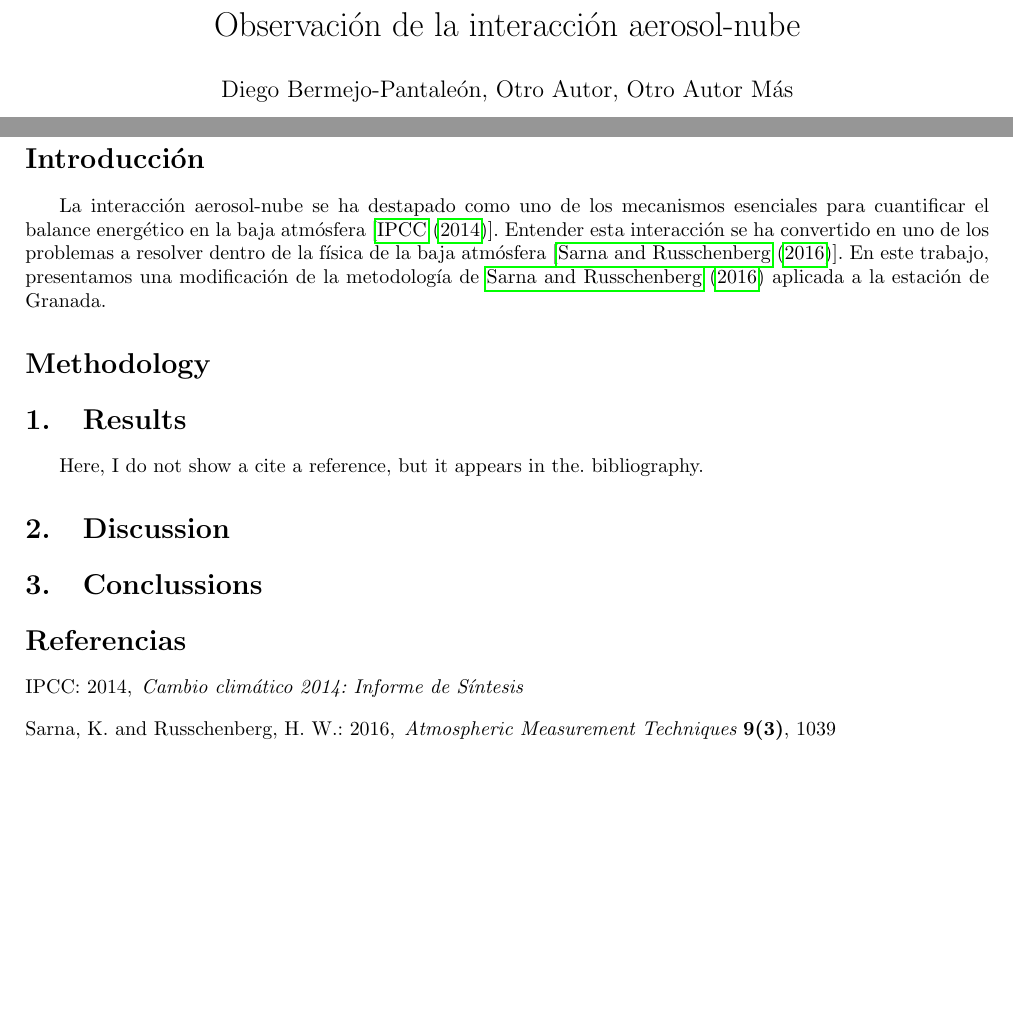
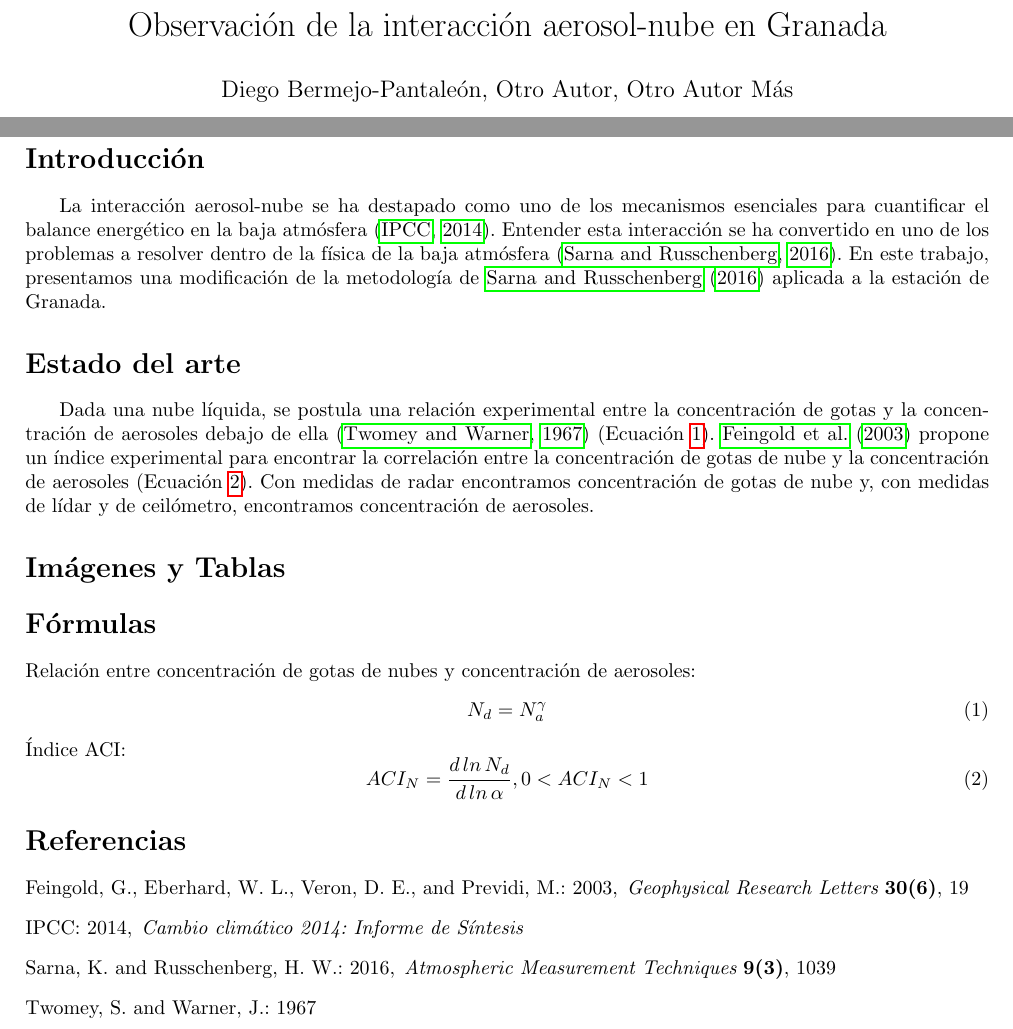
Before and after one commit to curso-git-latex/proyecto_final, a LaTeX paper (Proyecto_Final_Bermejo_Pantaleon_Diego.tex, which reads bibliografia.bib): two parts of the page, joined at a grey line, cut so that both start at the same text, the shorter picture padded with empty space. Compiled offline with pdfLaTeX; the source files are stored in an older character set and shown here as Unicode.

Commit message:
se escribe el estado del arte y las fórmulas

```diff
--- a/Proyecto_Final_Bermejo_Pantaleon_Diego.tex
+++ b/Proyecto_Final_Bermejo_Pantaleon_Diego.tex
@@ -41,7 +41,7 @@
 
 \begin{document}
 %--- Título
-\title{Observación de la interacción aerosol-nube}
+\title{Observación de la interacción aerosol-nube en Granada}
 %--- Autores
 \author{Diego Bermejo-Pantaleón, Otro Autor, Otro Autor Más}
 \maketitle
@@ -56,23 +56,27 @@ En este trabajo presentamos una nueva metodología de observación de la interac
 %--- Palabras Clave
 \keywords{aerosol, nubes líquidas, aci}
 
-%--- Cuerpo
+%--- Introducción
 \section*{Introducción}
-La interacción aerosol-nube se ha destapado como uno de los mecanismos esenciales para cuantificar el balance energético en la baja atmósfera [\cite{IPCC2014}]. Entender esta interacción se ha convertido en uno de los problemas a resolver dentro de la física de la baja atmósfera [\cite{Sarna2016}]. En este trabajo, presentamos una modificación de la metodología de \cite{Sarna2016} aplicada a la estación de Granada.
+La interacción aerosol-nube se ha destapado como uno de los mecanismos esenciales para cuantificar el balance energético en la baja atmósfera \citep{IPCC2014}. Entender esta interacción se ha convertido en uno de los problemas a resolver dentro de la física de la baja atmósfera \citep{Sarna2016}. En este trabajo, presentamos una modificación de la metodología de \cite{Sarna2016} aplicada a la estación de Granada.
+%--- Estado del arte
+\section*{Estado del arte}
+Dada una nube líquida, se postula una relación experimental entre la concentración de gotas y la concentración de aerosoles debajo de ella \citep{Twomey1967} (Ecuación \ref{eq:nd_na}). \cite{Feingold2003} propone un índice experimental para encontrar la correlación entre la concentración de gotas de nube y la concentración de aerosoles (Ecuación \ref{eq:ACI_N}). Con medidas de radar encontramos concentración de gotas de nube y, con medidas de lídar y de ceilómetro, encontramos concentración de aerosoles.
+%--- Imagenes y Tablas
+\section*{Imágenes y Tablas}
 
-\section*{Methodology}
-%Dada una nube líquida, se postula una relación experimental entre la concentración de gotas y la concentración de aerosoles debajo de ella [\cite{}]:
-
-
-\section{Results}
-Here, I do not show a cite \nocite{Bermejo-Pantaleon2008a} a reference, but it appears in the. bibliography.
-
-\section{Discussion}
-
-\section{Conclussions}
-
-% add all bibitems to bibliography
-\nocite{*}
+%--- Fórmulas
+\section*{Fórmulas}
+\noindent Relación entre concentración de gotas de nubes y concentración de aerosoles:
+\begin{equation}
+N_d = N^{\gamma}_a
+\label{eq:nd_na}
+\end{equation}
+Índice ACI:
+\begin{equation}
+ACI_N = \frac{d \, ln \, N_d}{d \, ln \, \alpha}, 0 < ACI_N < 1
+\label{eq:ACI_N}
+\end{equation}
 
 %--- Bibliografia
 \bibliography{bibliografia}
--- a/bibliografia.bib
+++ b/bibliografia.bib
@@ -40,3 +40,9 @@ title = {{First measurements of the Twomey indirect effect using ground-based re
 volume = {30},
 year = {2003}
 }
+@article{Twomey1967,
+author = {Twomey, S. and Warner, J.},
+file = {:Volumes/HDD/share/OneDrive/Synchro/trabajo/biblioteca/00{\_}mendeley/Twomey, Warner{\_}1967{\_}Comparison of Measurements of Cloud Droplets and Cloud Nuclei.pdf:pdf},
+title = {{Comparison of Measurements of Cloud Droplets and Cloud Nuclei}},
+year = {1967}
+}
```
Also changed, not shown: Proyecto_Final_Bermejo_Pantaleon_Diego.bbl, Proyecto_Final_Bermejo_Pantaleon_Diego.pdf, Proyecto_Final_Bermejo_Pantaleon_Diego.tex (2 more changed lines), 5 other files.
